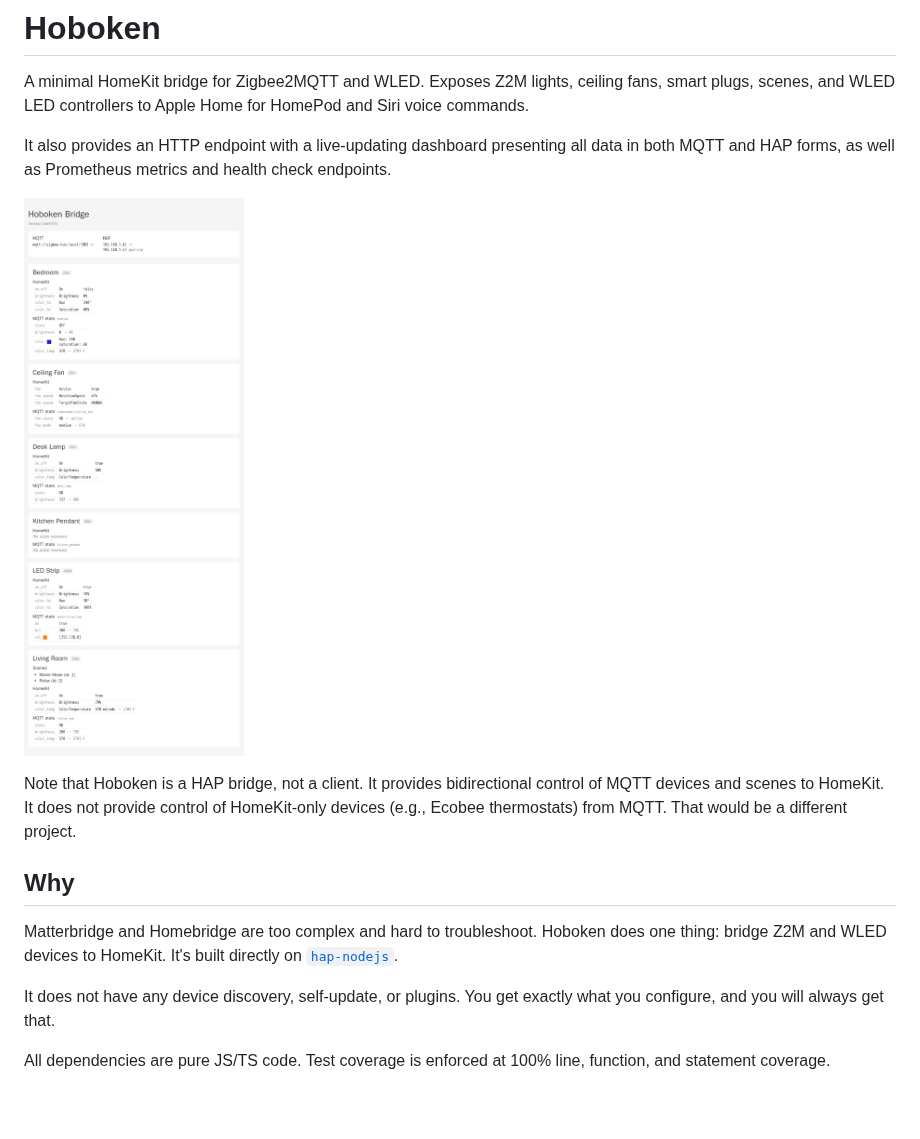
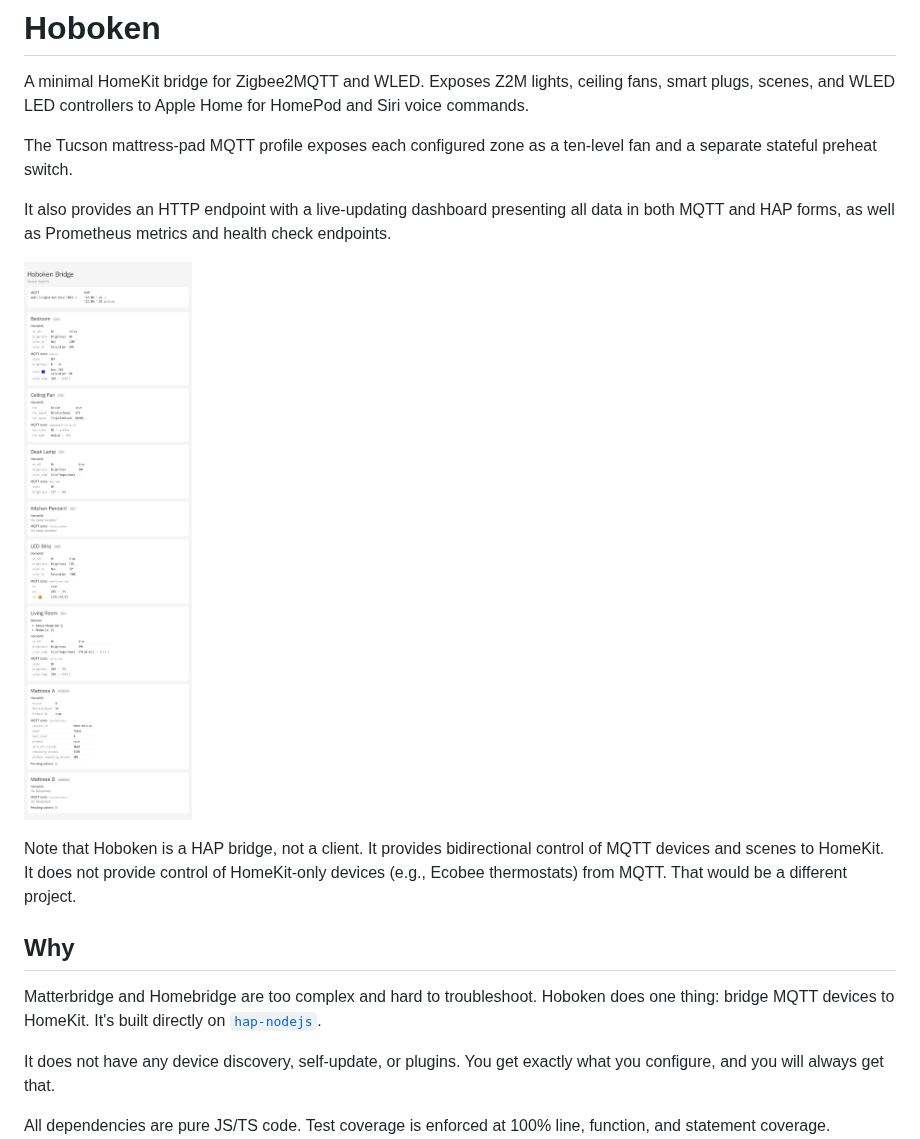
Before and after one commit to shields/hoboken, a Markdown page: README.md, the part around one of its changes. GitHub-like rendering; pictures changed too: demo/status-page.png; blank space fills up the shorter version.

```diff
--- a/README.md
+++ b/README.md
@@ -3,6 +3,9 @@
 A minimal HomeKit bridge for Zigbee2MQTT and WLED. Exposes Z2M lights, ceiling
 fans, smart plugs, scenes, and WLED LED controllers to Apple Home for HomePod
 and Siri voice commands.
+
+The Tucson mattress-pad MQTT profile exposes each configured zone as a
+ten-level fan and a separate stateful preheat switch.
 
 It also provides an HTTP endpoint with a live-updating dashboard presenting all
 data in both MQTT and HAP forms, as well as Prometheus metrics and health check
@@ -18,7 +21,7 @@ different project.
 ## Why
 
 Matterbridge and Homebridge are too complex and hard to troubleshoot. Hoboken does one
-thing: bridge Z2M and WLED devices to HomeKit. It's built directly on
+thing: bridge MQTT devices to HomeKit. It's built directly on
 [`hap-nodejs`](https://github.com/homebridge/HAP-NodeJS).
 
 It does not have any device discovery, self-update, or plugins. You get exactly what
```
Also changed, not shown: other parts of README.md (+41 -0 lines), 5 other files.
